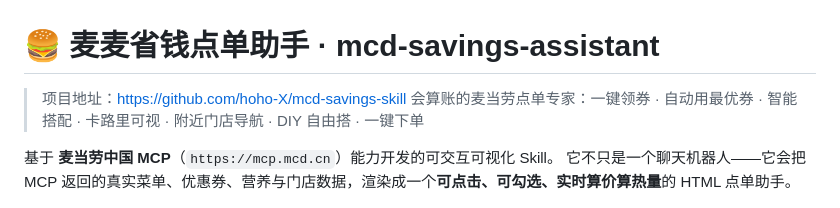
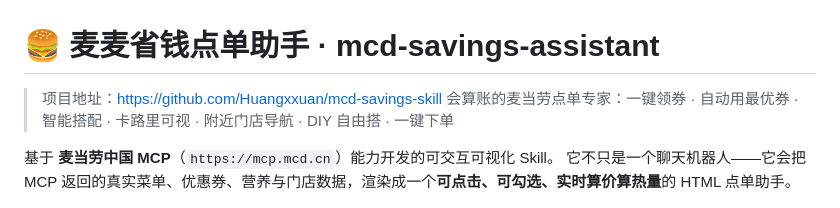
Before and after one commit to Huangxxuan/mcd-savings-skill, a Markdown page: README.md, the part around the change. Drawn GitHub-style.

Commit message:
docs: 统一项目仓库地址为 Huangxxuan/mcd-savings-skill，补充仓库资料设置与演示 GIF 占位

```diff
--- a/README.md
+++ b/README.md
@@ -1,6 +1,6 @@
 # 🍔 麦麦省钱点单助手 · mcd-savings-assistant
 
-> 项目地址：https://github.com/hoho-X/mcd-savings-skill
+> 项目地址：https://github.com/Huangxxuan/mcd-savings-skill
 > 会算账的麦当劳点单专家：一键领券 · 自动用最优券 · 智能搭配 · 卡路里可视 · 附近门店导航 · DIY 自由搭 · 一键下单
 
 基于 **麦当劳中国 MCP**（`https://mcp.mcd.cn`）能力开发的可交互可视化 Skill。
```
Also changed, not shown: CONTEST_SUBMIT.md (+28 -6 lines), workbuddy.md (+1 -1 lines).
